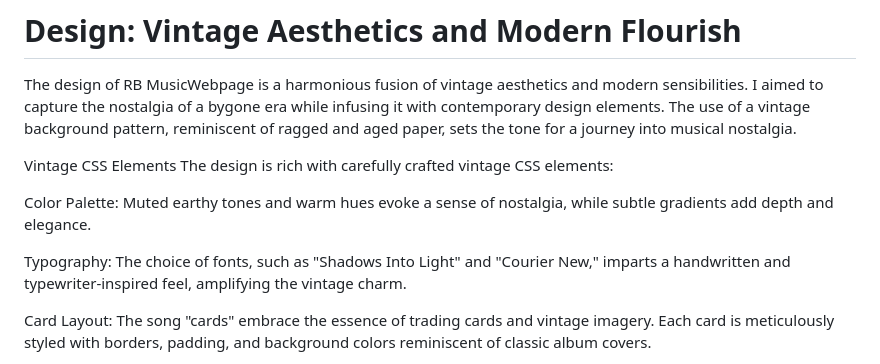
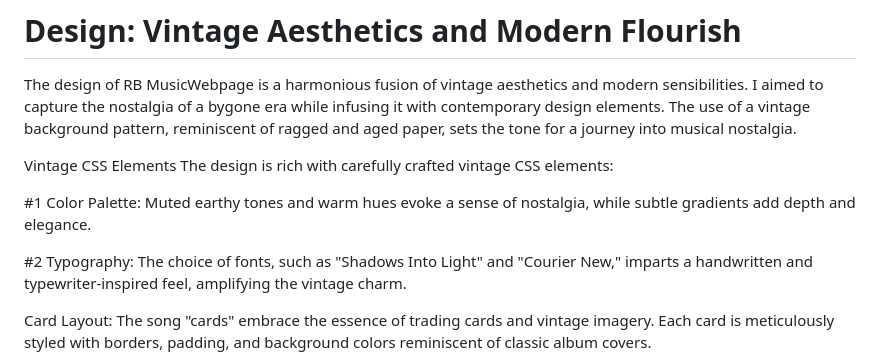
Before and after one commit to Kabir-Narula/WEB222-Vintage, a Markdown page: README.md, the part around the change. Drawn GitHub-style.

```diff
--- a/README.md
+++ b/README.md
@@ -10,9 +10,9 @@ The design of RB MusicWebpage is a harmonious fusion of vintage aesthetics and m
 Vintage CSS Elements
 The design is rich with carefully crafted vintage CSS elements:
 
-Color Palette: Muted earthy tones and warm hues evoke a sense of nostalgia, while subtle gradients add depth and elegance.
+#1 Color Palette: Muted earthy tones and warm hues evoke a sense of nostalgia, while subtle gradients add depth and elegance.
 
-Typography: The choice of fonts, such as "Shadows Into Light" and "Courier New," imparts a handwritten and typewriter-inspired feel, amplifying the vintage charm.
+#2 Typography: The choice of fonts, such as "Shadows Into Light" and "Courier New," imparts a handwritten and typewriter-inspired feel, amplifying the vintage charm.
 
 Card Layout: The song "cards" embrace the essence of trading cards and vintage imagery. Each card is meticulously styled with borders, padding, and background colors reminiscent of classic album covers.
 
```
